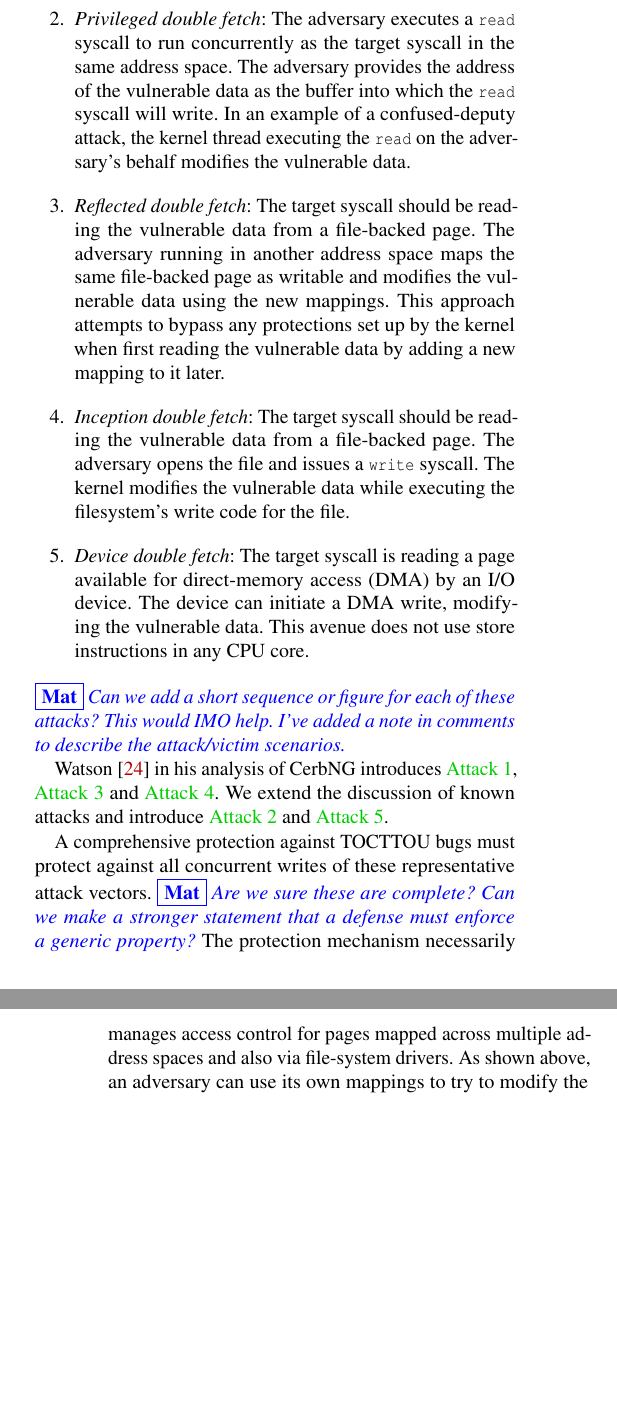
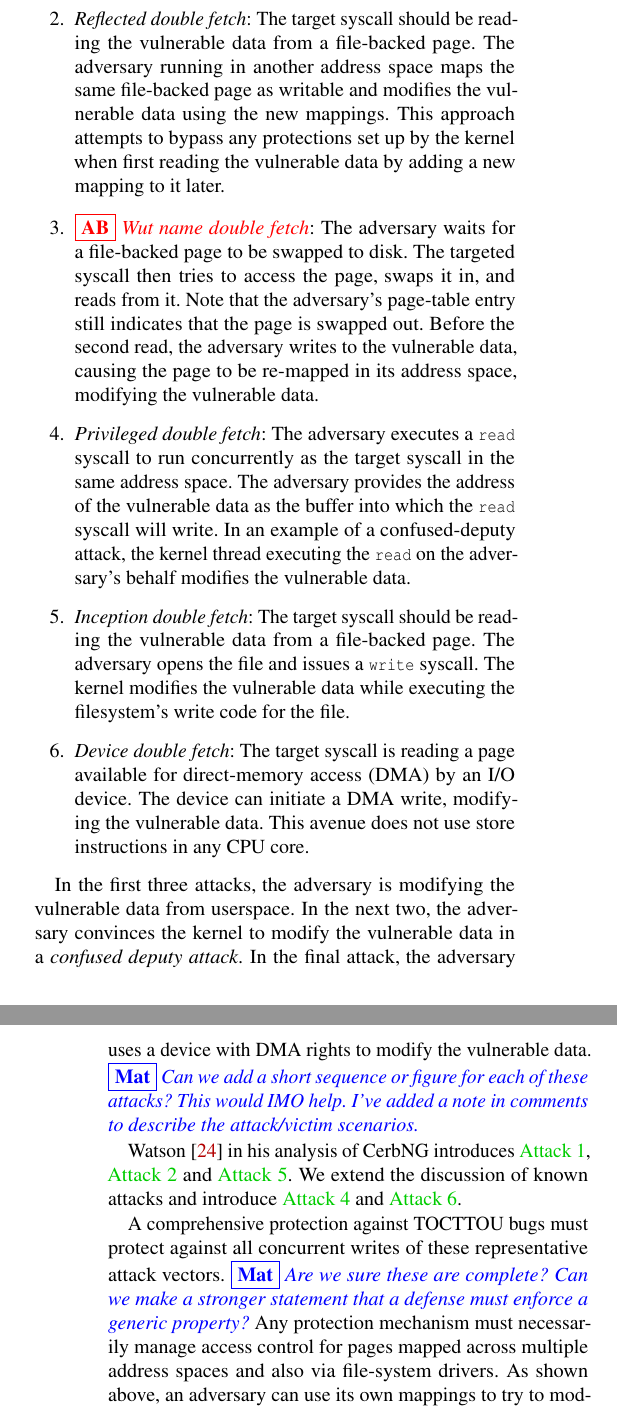
Before and after one commit to atrib/midas-paper, a LaTeX paper (TikTok.tex): two parts of the columns of pages 2 and 3 of 12 before the commit and two parts of the columns of pages 2 and 3 of 13 after it, joined at a grey line, cut so that both start at the same text, the shorter picture padded with empty space. Compiled offline with pdfLaTeX; a LaTeX package or settings file that is missing is left out.

Commit message:
Added attack and some implementation

```diff
--- a/TikTok.tex
+++ b/TikTok.tex
@@ -244,6 +244,25 @@ by code containing a \tocttou bug as vulnerable data.
   and uses userspace store instructions to modify the vulnerable data.
   % user write -> kernel read
 
+  \item \label{attk:remapping} \emph{Reflected double fetch}: The target
+  syscall should be reading the vulnerable data from a file-backed page.
+  The adversary running in another address space maps the same file-backed page
+  as writable and modifies the vulnerable data using the new mappings.
+  This approach attempts to bypass any protections set up by the kernel
+  when first reading the vulnerable data by adding a new mapping to it later.
+  % mmap(): user write -> kernel read
+
+  \item \label{attk:swap} \emph{\atri{Wut name double fetch}}: The adversary
+  waits for a file-backed page to be swapped to disk.
+  The targeted syscall then tries to access the page, swaps it in, and
+  reads from it.
+  Note that the adversary's page-table entry still indicates that the page
+  is swapped out.
+  Before the second read, the adversary writes to the vulnerable data,
+  causing the page to be re-mapped in its address space, modifying the
+  vulnerable data.
+  % swap(): user write -> kernel read
+
   \item \label{attk:systemcall} \emph{Privileged double fetch}: The adversary
   executes a \Code{read} syscall to run concurrently as the target syscall in
   the same address space.
@@ -252,14 +271,6 @@ by code containing a \tocttou bug as vulnerable data.
   In an example of a confused-deputy attack, the kernel thread executing the
   \Code{read} on the adversary's behalf modifies the vulnerable data.
   % read(): kernel (privileged) write -> kernel read
-
-  \item \label{attk:remapping} \emph{Reflected double fetch}: The target
-  syscall should be reading the vulnerable data from a file-backed page.
-  The adversary running in another address space maps the same file-backed page
-  as writable and modifies the vulnerable data using the new mappings.
-  This approach attempts to bypass any protections set up by the kernel
-  when first reading the vulnerable data by adding a new mapping to it later.
-  % mmap(): user write -> kernel read
 
   \item \label{attk:writebuffers} \emph{Inception double fetch}: The
   target syscall should be reading the vulnerable data from a file-backed
@@ -276,6 +287,13 @@ by code containing a \tocttou bug as vulnerable data.
   % device write -> kernel read
 
 \end{enumerate}
+
+In the first three attacks, the adversary is modifying the vulnerable data
+from userspace.
+In the next two, the adversary convinces the kernel to modify the vulnerable
+data in a \emph{confused deputy attack}.
+In the final attack, the adversary uses a device with DMA rights to modify
+the vulnerable data.
 \mat{Can we add a short sequence or figure for each of these attacks? This would
 IMO help. I've added a note in comments to describe the attack/victim
 scenarios.}
@@ -289,7 +307,7 @@ A comprehensive protection against \tocttou bugs must protect against
 all concurrent writes of these representative attack vectors.
 \mat{Are we sure these are complete? Can we make a stronger statement that a
 defense must enforce a generic property?}
-The protection mechanism necessarily manages access control for pages
+Any protection mechanism must necessarily manage access control for pages
 mapped across multiple address spaces and also via file-system drivers.
 As shown above, an adversary can use its own mappings to try to modify the
 vulnerable data, or coerce the kernel to do so using particular syscalls.
```
Also changed, not shown: img/book-keeping.pdf, img/pagefault.pdf, TikTok.tex (25 more changed lines), 1 other file.
